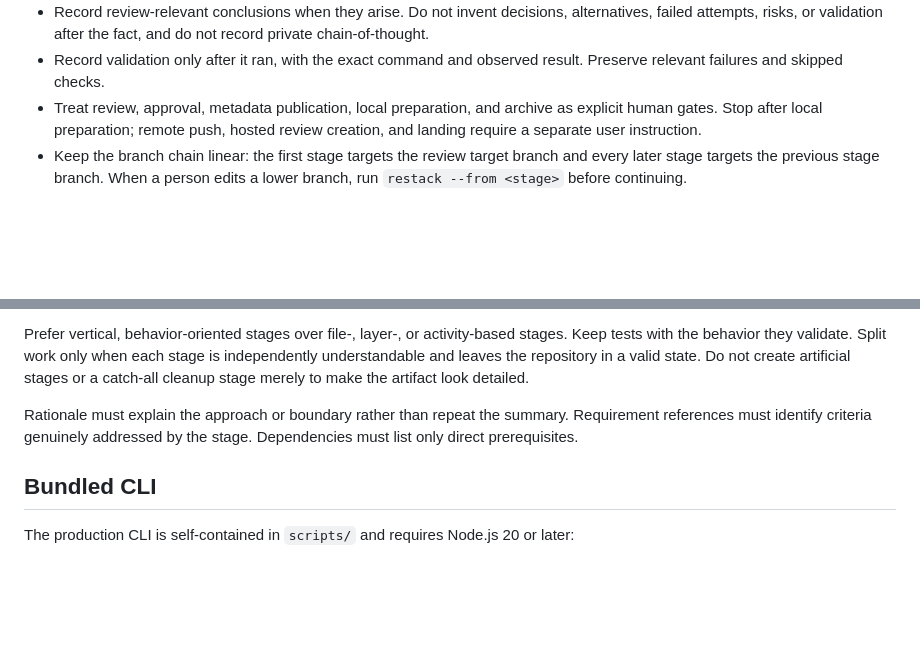
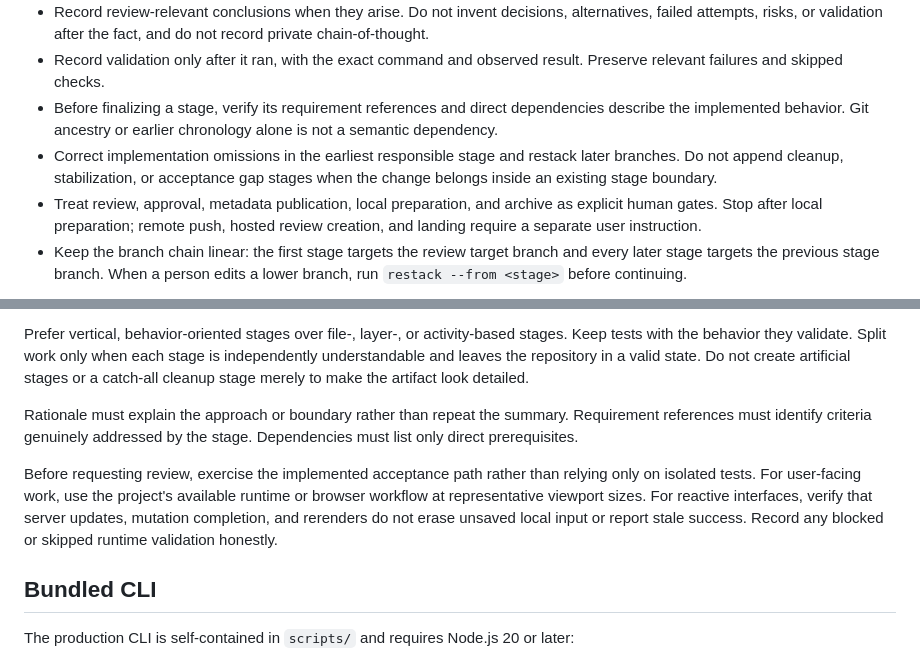
Before and after one commit to MortenChristiansenOrg/semantic-code-review, a Markdown page: skills/semantic-flow/SKILL.md, 2 parts joined by grey strips. Rendered like a GitHub page; blank space fills up the shorter version.

Commit message:
Tighten semantic flow acceptance review
Co-authored-by: Copilot <223556219+Copilot@users.noreply.github.com>

```diff
--- a/skills/semantic-flow/SKILL.md
+++ b/skills/semantic-flow/SKILL.md
@@ -34,6 +34,12 @@ invoking the CLI. `docs/Steps.md` defines the operating procedure.
   not record private chain-of-thought.
 - Record validation only after it ran, with the exact command and observed
   result. Preserve relevant failures and skipped checks.
+- Before finalizing a stage, verify its requirement references and direct
+  dependencies describe the implemented behavior. Git ancestry or earlier
+  chronology alone is not a semantic dependency.
+- Correct implementation omissions in the earliest responsible stage and
+  restack later branches. Do not append cleanup, stabilization, or acceptance
+  gap stages when the change belongs inside an existing stage boundary.
 - Treat review, approval, metadata publication, local preparation, and archive
   as explicit human gates. Stop after local preparation; remote push, hosted
   review creation, and landing require a separate user instruction.
@@ -60,6 +66,13 @@ Rationale must explain the approach or boundary rather than repeat the summary.
 Requirement references must identify criteria genuinely addressed by the
 stage. Dependencies must list only direct prerequisites.
 
+Before requesting review, exercise the implemented acceptance path rather than
+relying only on isolated tests. For user-facing work, use the project's
+available runtime or browser workflow at representative viewport sizes. For
+reactive interfaces, verify that server updates, mutation completion, and
+rerenders do not erase unsaved local input or report stale success. Record any
+blocked or skipped runtime validation honestly.
+
 ## Bundled CLI
 
 The production CLI is self-contained in `scripts/` and requires Node.js 20 or
```
Also changed, not shown: 1 other file.
